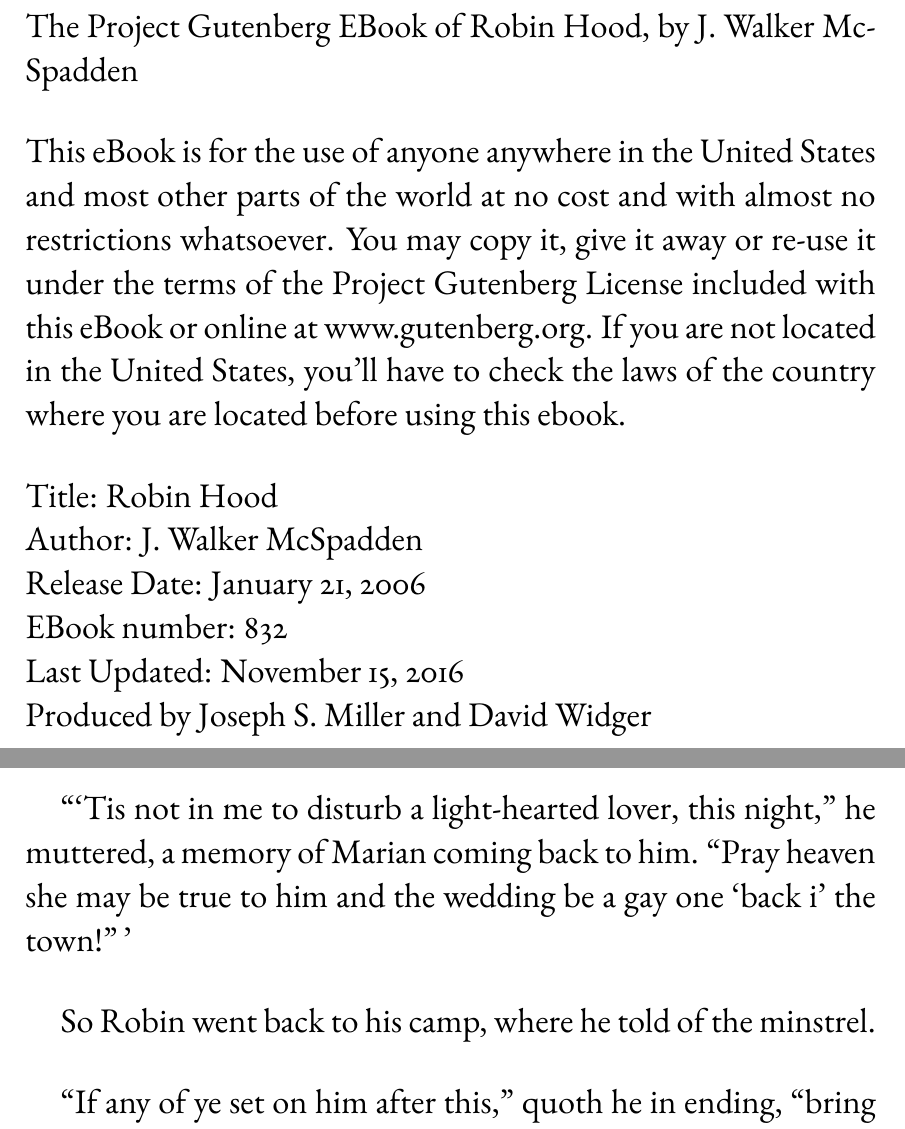
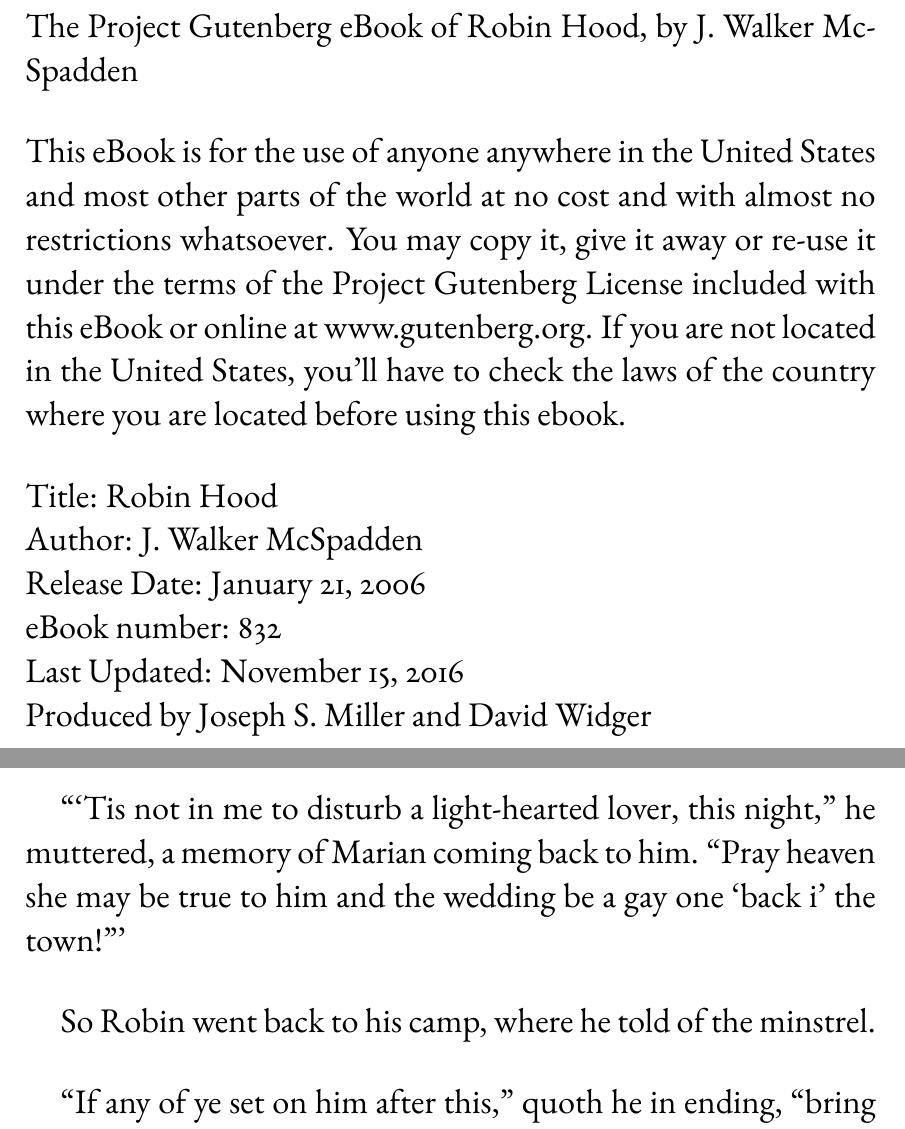
Before and after one commit to nmstreethran/books, a LaTeX book (books/robin-hood/robin-hood.tex, which reads books/robin-hood/chapter-8.tex, template.sty): two parts of pages 2 and 84 of 284, joined at a grey line, cut so that both start at the same text. Compiled offline with pdfLaTeX.

Commit message:
remove original txt files, minor format

````diff
--- a/books/robin-hood/chapter-8.tex
+++ b/books/robin-hood/chapter-8.tex
@@ -44,7 +44,7 @@
 
 ```Tis not in me to disturb a light-hearted lover, this night,'' he
 muttered, a memory of Marian coming back to him. ``Pray heaven she may
-be true to him and the wedding be a gay one `back i' the town!''\,'
+be true to him and the wedding be a gay one `back i' the town!'''
 
 So Robin went back to his camp, where he told of the minstrel.
 
--- a/template.sty
+++ b/template.sty
@@ -78,7 +78,7 @@
 
     \hspace{0pt} % vertical centering
     \vfill % ^
-    \noindent The Project Gutenberg EBook of \booktitle, by \authorname
+    \noindent The Project Gutenberg eBook of \booktitle, by \authorname
 
     \noindent
     This eBook is for the use of anyone anywhere in the United States and most other parts of the world at no cost and with almost no restrictions whatsoever. You may copy it, give it away or re-use it under the terms of the Project Gutenberg License included with this eBook or online at \url{www.gutenberg.org}. If you are not located in the United States, you'll have to check the laws of the country where you are located before using this ebook.
@@ -86,7 +86,7 @@
     \noindent Title: \booktitle \\
     Author: \authorname \\
     Release Date: \releasedate \\
-    EBook number: \ebooknumber \\
+    eBook number: \ebooknumber \\
     Last Updated: \lastupdated \\
     Produced by \producers
     \vfill % vertical centering
````
Also changed, not shown: 1 other file.
